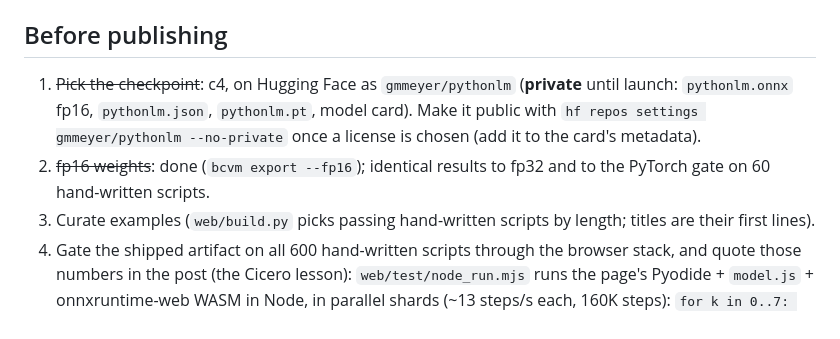
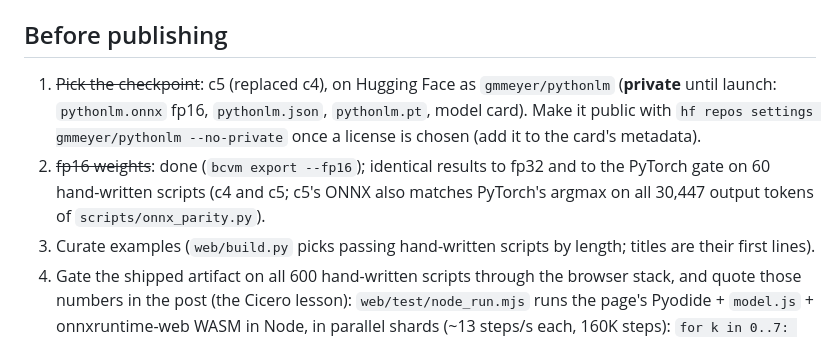
Before and after one commit to gmmeyer/pythonlm, a Markdown page: docs/WEB_DEMO.md, the part around the change. Rendered like a GitHub page.

```diff
--- a/docs/WEB_DEMO.md
+++ b/docs/WEB_DEMO.md
@@ -86,13 +86,14 @@ Chromium 152:
 
 ## Before publishing
 
-1. ~~Pick the checkpoint~~: c4, on Hugging Face as `gmmeyer/pythonlm`
+1. ~~Pick the checkpoint~~: c5 (replaced c4), on Hugging Face as `gmmeyer/pythonlm`
    (**private** until launch: `pythonlm.onnx` fp16, `pythonlm.json`, `pythonlm.pt`,
    model card). Make it public with
    `hf repos settings gmmeyer/pythonlm --no-private` once a license is chosen
    (add it to the card's metadata).
 2. ~~fp16 weights~~: done (`bcvm export --fp16`); identical results to fp32 and
-   to the PyTorch gate on 60 hand-written scripts.
+   to the PyTorch gate on 60 hand-written scripts (c4 and c5; c5's ONNX also
+   matches PyTorch's argmax on all 30,447 output tokens of `scripts/onnx_parity.py`).
 3. Curate examples (`web/build.py` picks passing hand-written scripts by
    length; titles are their first lines).
 4. Gate the shipped artifact on all 600 hand-written scripts through the
```
Also changed, not shown: PLAN.md (+12 -1 lines).
